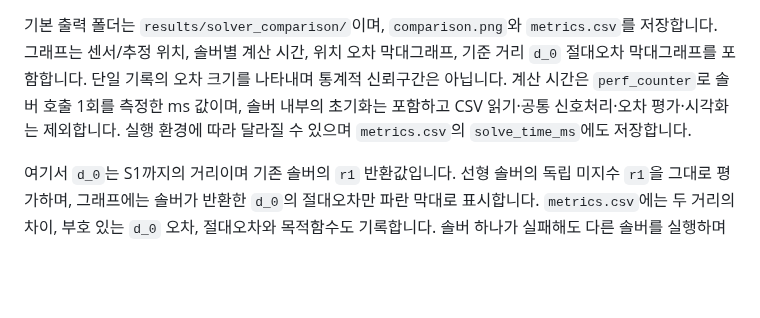
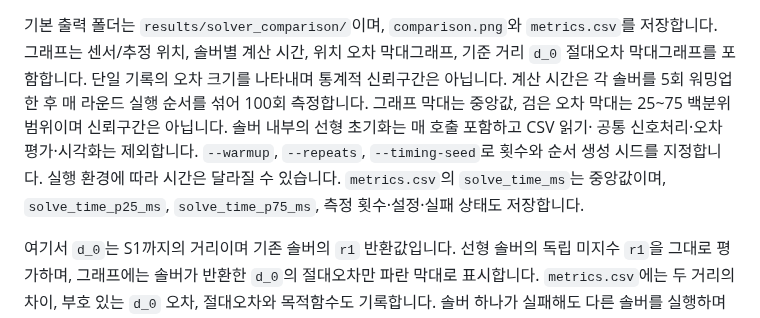
Before and after one commit to whaudrms/tdoa, a Markdown page: README.md, the part around the change. GitHub-like rendering; blank space fills up the shorter version.

```diff
--- a/README.md
+++ b/README.md
@@ -252,9 +252,13 @@ python3 run.py --csv measurement.csv --true-pos 0.4 0.6
 `metrics.csv`를 저장합니다. 그래프는 센서/추정 위치, 솔버별 계산 시간,
 위치 오차 막대그래프, 기준 거리 `d_0` 절대오차 막대그래프를 포함합니다.
 단일 기록의 오차 크기를 나타내며 통계적 신뢰구간은 아닙니다.
-계산 시간은 `perf_counter`로 솔버 호출 1회를 측정한 ms 값이며, 솔버 내부의
-초기화는 포함하고 CSV 읽기·공통 신호처리·오차 평가·시각화는 제외합니다.
-실행 환경에 따라 달라질 수 있으며 `metrics.csv`의 `solve_time_ms`에도 저장합니다.
+계산 시간은 각 솔버를 5회 워밍업한 후 매 라운드 실행 순서를 섞어 100회
+측정합니다. 그래프 막대는 중앙값, 검은 오차 막대는 25~75 백분위 범위이며
+신뢰구간은 아닙니다. 솔버 내부의 선형 초기화는 매 호출 포함하고 CSV 읽기·
+공통 신호처리·오차 평가·시각화는 제외합니다. `--warmup`, `--repeats`,
+`--timing-seed`로 횟수와 순서 생성 시드를 지정합니다. 실행 환경에 따라
+시간은 달라질 수 있습니다. `metrics.csv`의 `solve_time_ms`는 중앙값이며,
+`solve_time_p25_ms`, `solve_time_p75_ms`, 측정 횟수·설정·실패 상태도 저장합니다.
 
 여기서 `d_0`는 S1까지의 거리이며 기존 솔버의 `r1` 반환값입니다.
 선형 솔버의 독립 미지수 `r1`을 그대로 평가하며, 그래프에는 솔버가 반환한
```
Also changed, not shown: results/solver_comparison/comparison.png, 3 other files.
